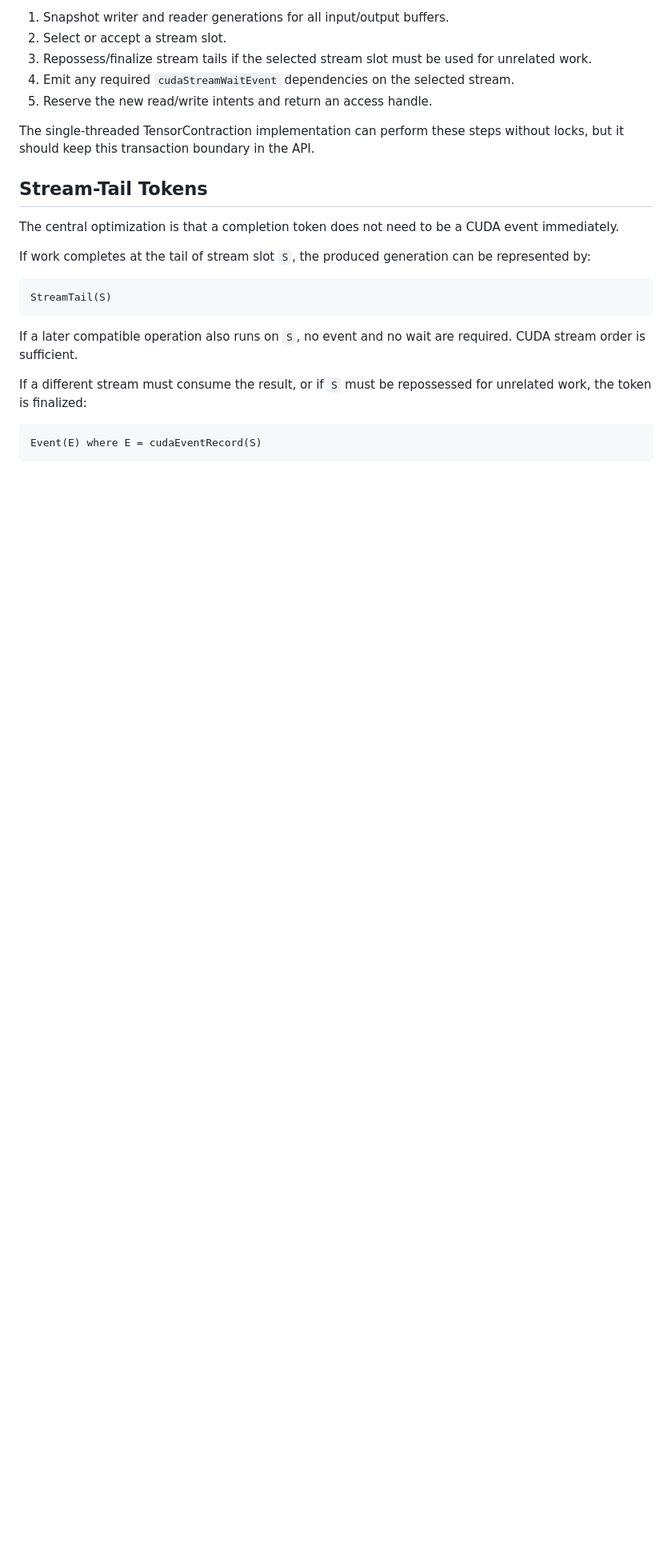
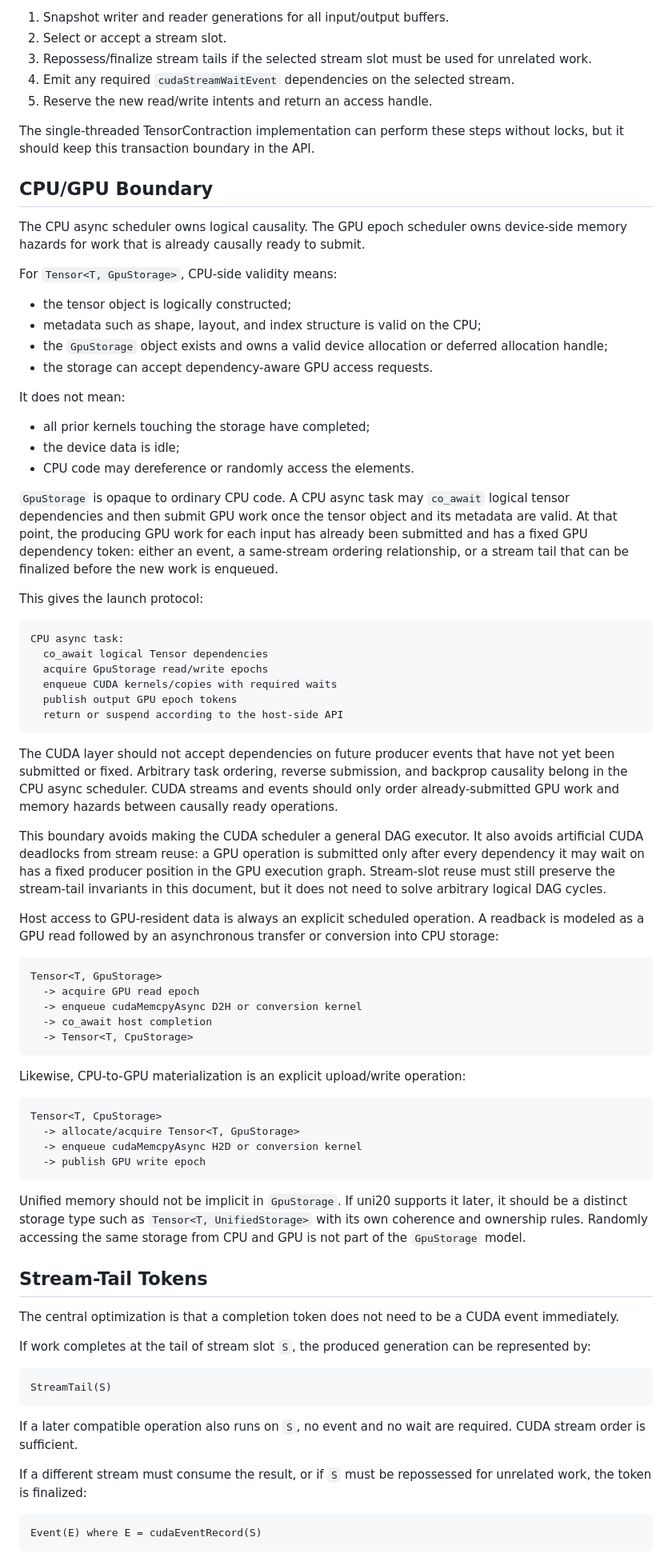
Before and after one commit to ianmccul/uni20, a Markdown page: docs/gpu_epoch_design_draft.md, the part around the change. Shown at 80% size. GitHub-like rendering; blank space fills up the shorter version.

Commit message:
docs: clarify GPU epoch CPU boundary
Extend the GPU epoch draft with the CPU/GPU abstraction boundary. Document that Cpu async owns logical causality, GpuStorage is opaque to CPU code, GPU submissions only wait on fixed producer tokens, and host access requires explicit materialization or transfer rather than implicit unified-memory semantics.

````diff
--- a/docs/gpu_epoch_design_draft.md
+++ b/docs/gpu_epoch_design_draft.md
@@ -119,6 +119,82 @@ section over the relevant `GpuEpochContext`s and stream-slot state:
 
 The single-threaded TensorContraction implementation can perform these steps
 without locks, but it should keep this transaction boundary in the API.
+
+## CPU/GPU Boundary
+
+The CPU async scheduler owns logical causality.  The GPU epoch scheduler owns
+device-side memory hazards for work that is already causally ready to submit.
+
+For `Tensor<T, GpuStorage>`, CPU-side validity means:
+
+- the tensor object is logically constructed;
+- metadata such as shape, layout, and index structure is valid on the CPU;
+- the `GpuStorage` object exists and owns a valid device allocation or deferred
+  allocation handle;
+- the storage can accept dependency-aware GPU access requests.
+
+It does not mean:
+
+- all prior kernels touching the storage have completed;
+- the device data is idle;
+- CPU code may dereference or randomly access the elements.
+
+`GpuStorage` is opaque to ordinary CPU code.  A CPU async task may `co_await`
+logical tensor dependencies and then submit GPU work once the tensor object and
+its metadata are valid.  At that point, the producing GPU work for each input has
+already been submitted and has a fixed GPU dependency token: either an event, a
+same-stream ordering relationship, or a stream tail that can be finalized before
+the new work is enqueued.
+
+This gives the launch protocol:
+
+```text
+CPU async task:
+  co_await logical Tensor dependencies
+  acquire GpuStorage read/write epochs
+  enqueue CUDA kernels/copies with required waits
+  publish output GPU epoch tokens
+  return or suspend according to the host-side API
+```
+
+The CUDA layer should not accept dependencies on future producer events that have
+not yet been submitted or fixed.  Arbitrary task ordering, reverse submission,
+and backprop causality belong in the CPU async scheduler.  CUDA streams and
+events should only order already-submitted GPU work and memory hazards between
+causally ready operations.
+
+This boundary avoids making the CUDA scheduler a general DAG executor.  It also
+avoids artificial CUDA deadlocks from stream reuse: a GPU operation is submitted
+only after every dependency it may wait on has a fixed producer position in the
+GPU execution graph.  Stream-slot reuse must still preserve the stream-tail
+invariants in this document, but it does not need to solve arbitrary logical DAG
+cycles.
+
+Host access to GPU-resident data is always an explicit scheduled operation.  A
+readback is modeled as a GPU read followed by an asynchronous transfer or
+conversion into CPU storage:
+
+```text
+Tensor<T, GpuStorage>
+  -> acquire GPU read epoch
+  -> enqueue cudaMemcpyAsync D2H or conversion kernel
+  -> co_await host completion
+  -> Tensor<T, CpuStorage>
+```
+
+Likewise, CPU-to-GPU materialization is an explicit upload/write operation:
+
+```text
+Tensor<T, CpuStorage>
+  -> allocate/acquire Tensor<T, GpuStorage>
+  -> enqueue cudaMemcpyAsync H2D or conversion kernel
+  -> publish GPU write epoch
+```
+
+Unified memory should not be implicit in `GpuStorage`.  If uni20 supports it
+later, it should be a distinct storage type such as `Tensor<T, UnifiedStorage>`
+with its own coherence and ownership rules.  Randomly accessing the same storage
+from CPU and GPU is not part of the `GpuStorage` model.
 
 ## Stream-Tail Tokens
 
````
